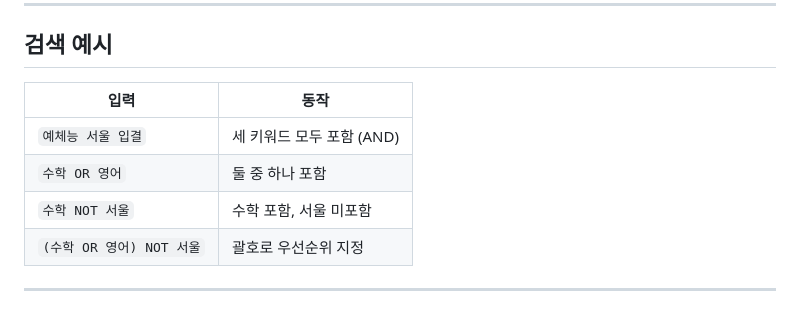
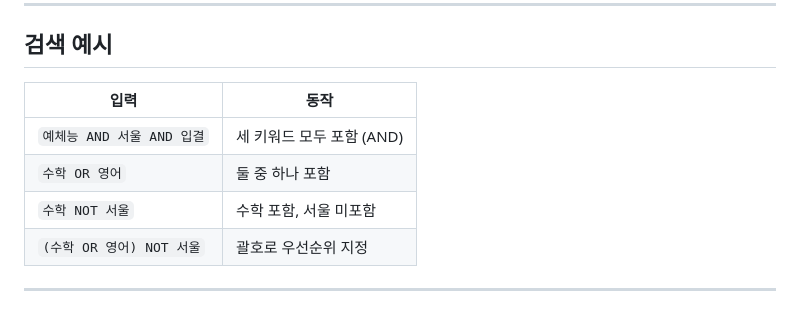
Before and after one commit to itmir913/gdrive-indexr-webapps, a Markdown page: README.md, the part around one of its changes. Rendered like a GitHub page.

```diff
--- a/README.md
+++ b/README.md
@@ -102,11 +102,11 @@ setupTriggers 선택 후 실행 버튼 클릭 → Apps Script 좌측 편집기
 
 ## 검색 예시
 
-| 입력 | 동작 |
-|------|------|
-| `예체능 서울 입결` | 세 키워드 모두 포함 (AND) |
-| `수학 OR 영어` | 둘 중 하나 포함 |
-| `수학 NOT 서울` | 수학 포함, 서울 미포함 |
+| 입력                  | 동작 |
+|---------------------|------|
+| `예체능 AND 서울 AND 입결` | 세 키워드 모두 포함 (AND) |
+| `수학 OR 영어`          | 둘 중 하나 포함 |
+| `수학 NOT 서울`         | 수학 포함, 서울 미포함 |
 | `(수학 OR 영어) NOT 서울` | 괄호로 우선순위 지정 |
 
 ---
```
Also changed, not shown: other parts of README.md (+2 -2 lines).
